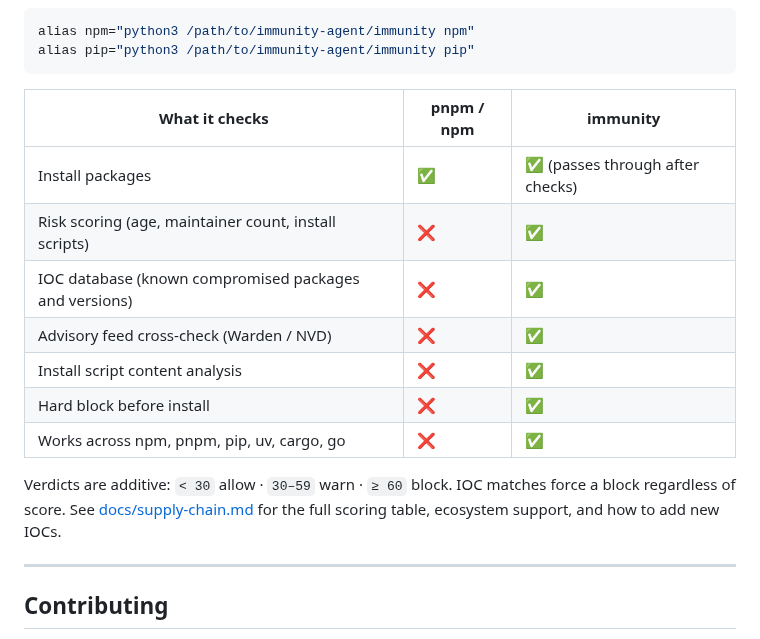
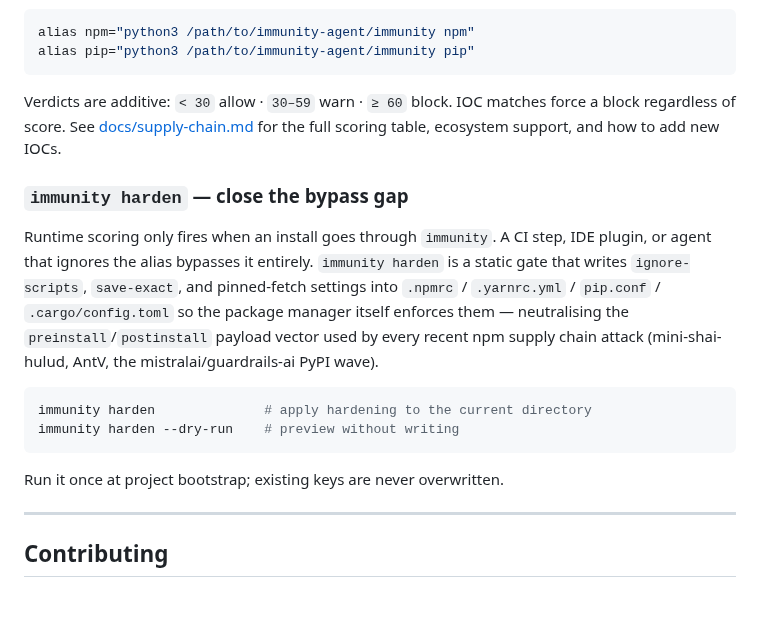
Before and after one commit to Priyansh10ff/immunity-agent, a Markdown page: README.md, the part around one of its changes. Drawn GitHub-style; blank space fills up the shorter version.

````diff
--- a/README.md
+++ b/README.md
@@ -192,17 +192,18 @@ alias npm="python3 /path/to/immunity-agent/immunity npm"
 alias pip="python3 /path/to/immunity-agent/immunity pip"
 ```
 
-| What it checks | pnpm / npm | immunity |
-|---|---|---|
-| Install packages | ✅ | ✅ (passes through after checks) |
-| Risk scoring (age, maintainer count, install scripts) | ❌ | ✅ |
-| IOC database (known compromised packages and versions) | ❌ | ✅ |
-| Advisory feed cross-check (Warden / NVD) | ❌ | ✅ |
-| Install script content analysis | ❌ | ✅ |
-| Hard block before install | ❌ | ✅ |
-| Works across npm, pnpm, pip, uv, cargo, go | ❌ | ✅ |
+Verdicts are additive: `< 30` allow · `30–59` warn · `≥ 60` block. IOC matches force a block regardless of score. See [docs/supply-chain.md](docs/supply-chain.md) for the full scoring table, ecosystem support, and how to add new IOCs.
 
-Verdicts are additive: `< 30` allow · `30–59` warn · `≥ 60` block. IOC matches force a block regardless of score. See [docs/supply-chain.md](docs/supply-chain.md) for the full scoring table, ecosystem support, and how to add new IOCs.
+### `immunity harden` — close the bypass gap
+
+Runtime scoring only fires when an install goes through `immunity`. A CI step, IDE plugin, or agent that ignores the alias bypasses it entirely. `immunity harden` is a static gate that writes `ignore-scripts`, `save-exact`, and pinned-fetch settings into `.npmrc` / `.yarnrc.yml` / `pip.conf` / `.cargo/config.toml` so the package manager itself enforces them — neutralising the `preinstall`/`postinstall` payload vector used by every recent npm supply chain attack (mini-shai-hulud, AntV, the mistralai/guardrails-ai PyPI wave).
+
+```bash
+immunity harden              # apply hardening to the current directory
+immunity harden --dry-run    # preview without writing
+```
+
+Run it once at project bootstrap; existing keys are never overwritten.
 
 ---
 
````
Also changed, not shown: other parts of README.md (+2 -2 lines).
